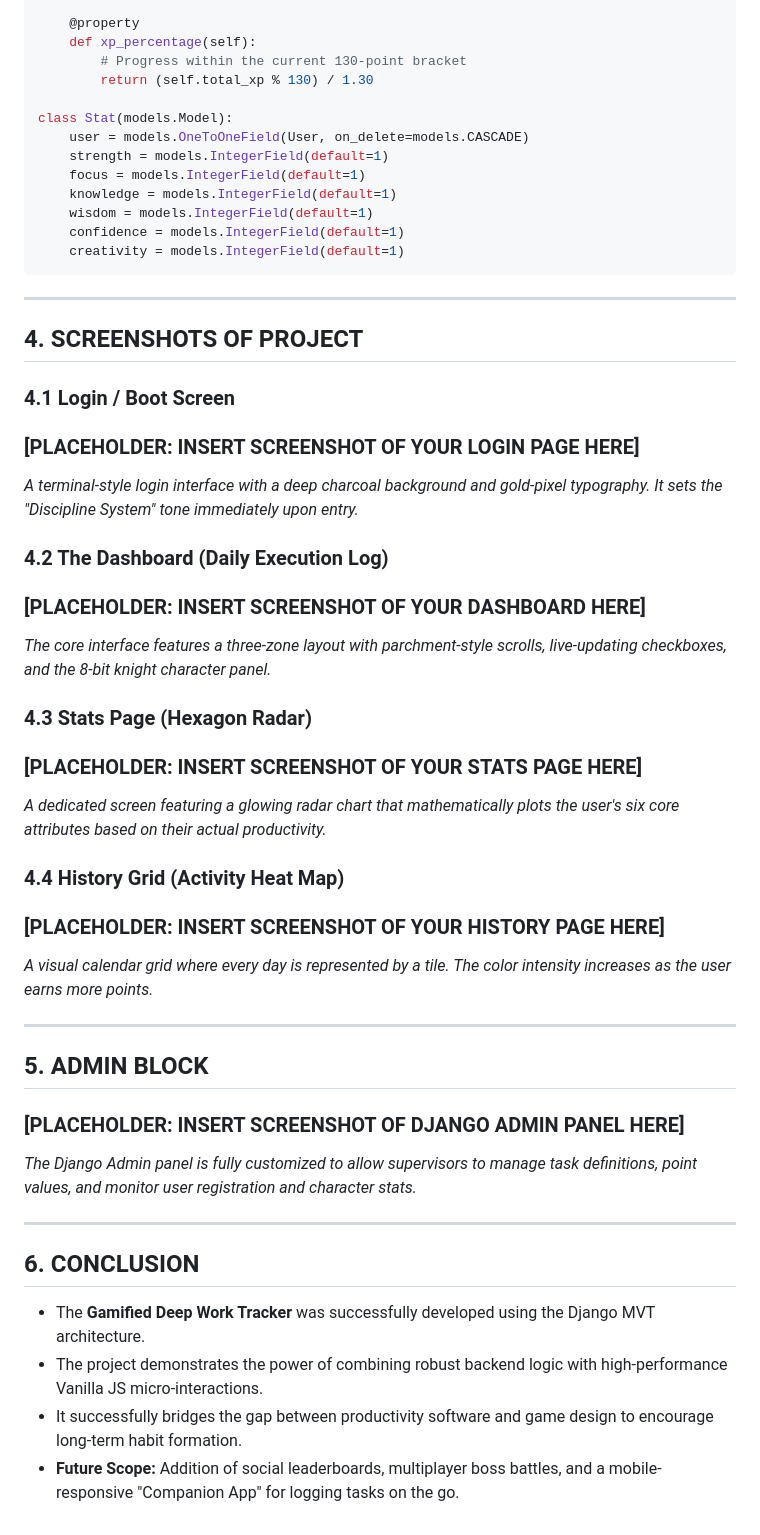
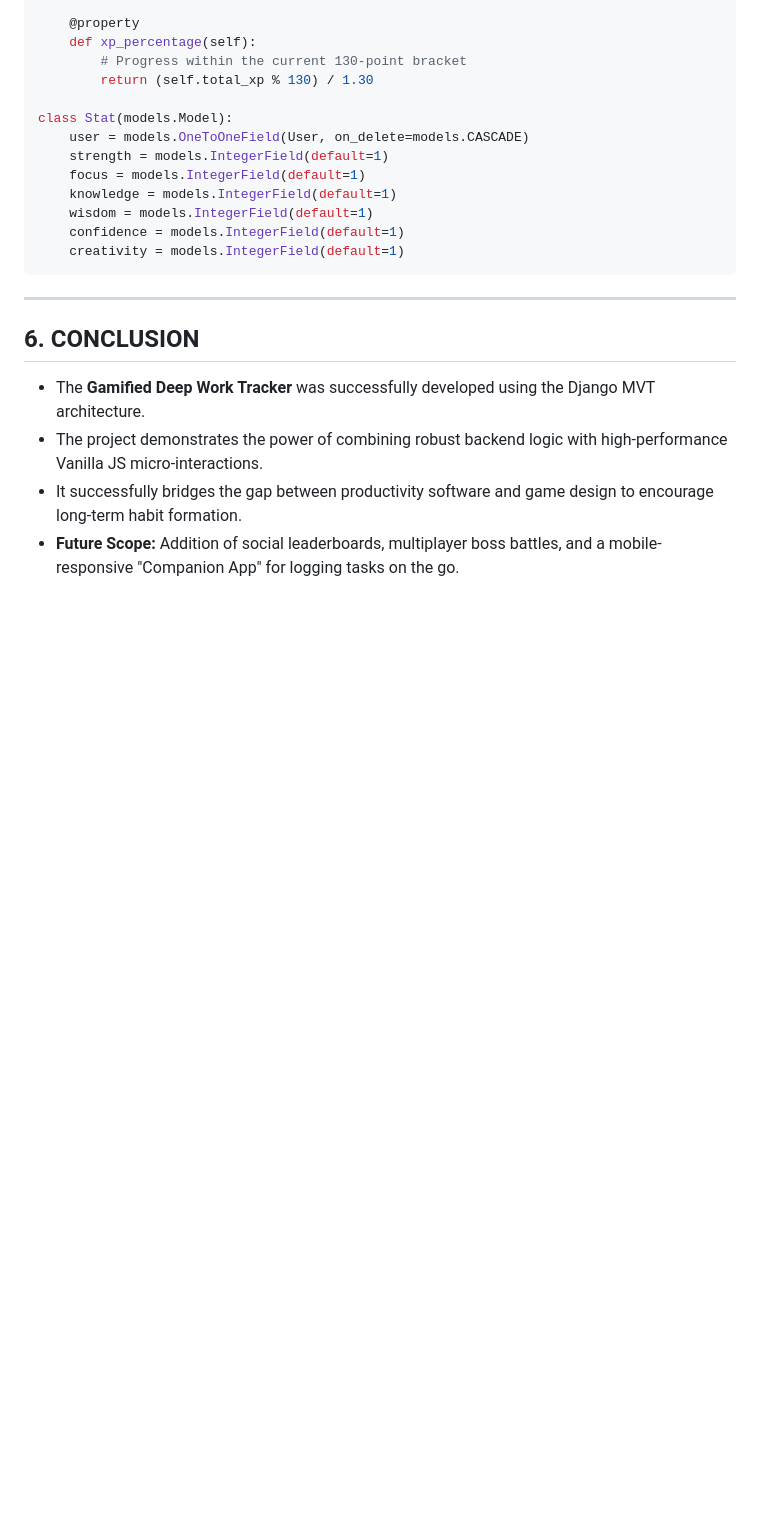
Before and after one commit to shreyansh-devk/discipline-tracker-, a Markdown page: README.md, the part around the change. Rendered like a GitHub page; blank space fills up the shorter version.

```diff
--- a/README.md
+++ b/README.md
@@ -75,31 +75,7 @@ class Stat(models.Model):
 
 ---
 
-## 4. SCREENSHOTS OF PROJECT
 
-### 4.1 Login / Boot Screen
-### **[PLACEHOLDER: INSERT SCREENSHOT OF YOUR LOGIN PAGE HERE]**
-*A terminal-style login interface with a deep charcoal background and gold-pixel typography. It sets the "Discipline System" tone immediately upon entry.*
-
-### 4.2 The Dashboard (Daily Execution Log)
-### **[PLACEHOLDER: INSERT SCREENSHOT OF YOUR DASHBOARD HERE]**
-*The core interface features a three-zone layout with parchment-style scrolls, live-updating checkboxes, and the 8-bit knight character panel.*
-
-### 4.3 Stats Page (Hexagon Radar)
-### **[PLACEHOLDER: INSERT SCREENSHOT OF YOUR STATS PAGE HERE]**
-*A dedicated screen featuring a glowing radar chart that mathematically plots the user's six core attributes based on their actual productivity.*
-
-### 4.4 History Grid (Activity Heat Map)
-### **[PLACEHOLDER: INSERT SCREENSHOT OF YOUR HISTORY PAGE HERE]**
-*A visual calendar grid where every day is represented by a tile. The color intensity increases as the user earns more points.*
-
----
-
-## 5. ADMIN BLOCK
-### **[PLACEHOLDER: INSERT SCREENSHOT OF DJANGO ADMIN PANEL HERE]**
-*The Django Admin panel is fully customized to allow supervisors to manage task definitions, point values, and monitor user registration and character stats.*
-
----
 
 ## 6. CONCLUSION
 
```
